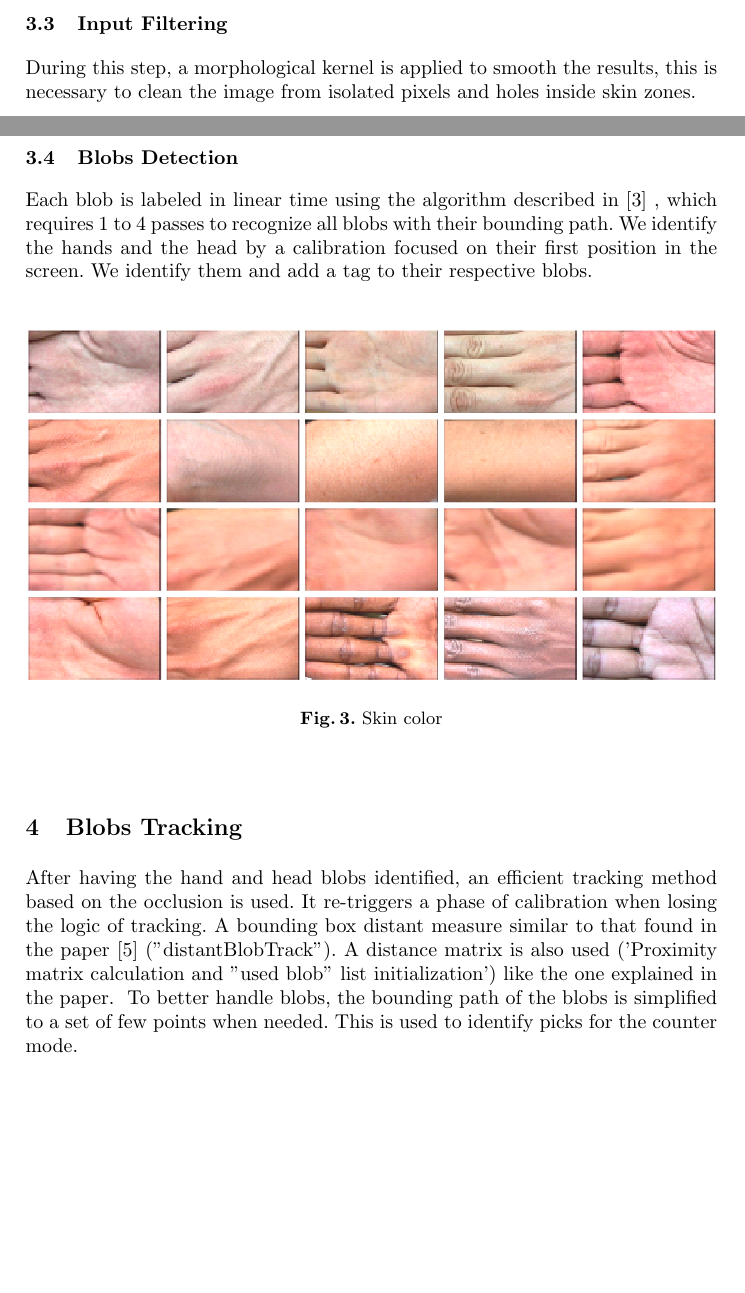
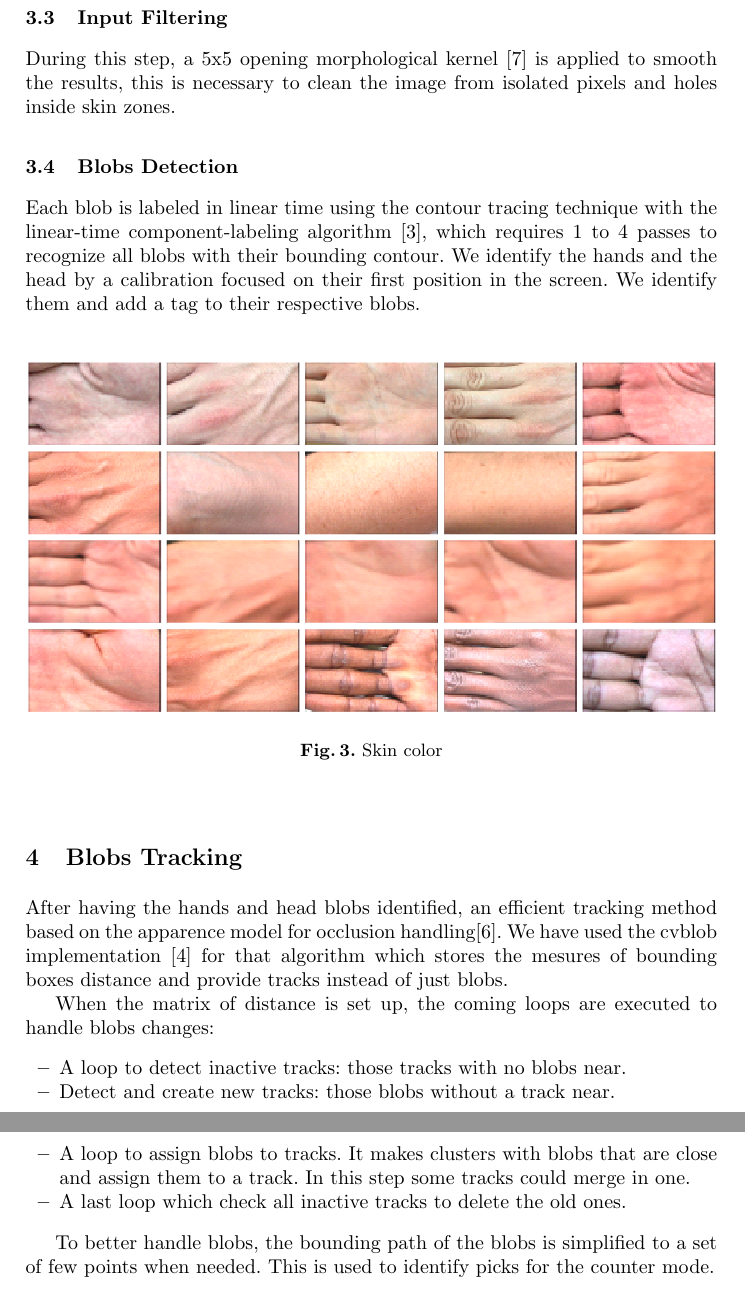
Before and after one commit to boulabiar/hci2011, a LaTeX paper (paper.tex): two parts of pages 3 and 4 of 6 before the commit and two parts of pages 4 and 5 of 7 after it, joined at a grey line, cut so that both start at the same text, the shorter picture padded with empty space. Compiled offline with pdfLaTeX.

Commit message:
more fixes

```diff
--- a/paper.tex
+++ b/paper.tex
@@ -173,27 +191,38 @@ Moreover, the corresponding transformation is linear \cite{skinColorSeg}.
 \end{center}
 
 \subsection{Input Filtering}
-During this step, a morphological kernel is applied to smooth the results,
+During this step, a 5x5 opening morphological kernel \cite{morphologicalAnalysis} is applied to smooth the results,
 this is necessary to clean the image from isolated pixels and holes inside skin
 zones.
 
 \subsection{Blobs Detection}
-Each blob is labeled in linear time using the algorithm described in \cite{CompLabeling} , which requires 1 to 4 passes to recognize all blobs with their bounding path.
-We identify the hands and the head by a calibration focused on their first position in the screen. We identify them and add a tag to their respective blobs.
+Each blob is labeled in linear time using the contour tracing technique with
+the linear-time component-labeling algorithm \cite{CompLabeling},
+which requires 1 to 4 passes to recognize all blobs with their bounding contour.
+We identify the hands and the head by a calibration focused on their first
+position in the screen. We identify them and add a tag to their respective blobs.
 
 %Fig. Skin segmentation
 % Testing graphics
 \png{skincolor}{Skin color}
 \section{Blobs Tracking}
-After having the hand and head blobs identified, an efficient tracking method based on the occlusion is used. It re-triggers a phase of calibration when losing the logic of tracking.
-A bounding box distant measure similar to that found in the paper \cite{app06} ("distantBlobTrack"). A distance matrix is also used ('Proximity matrix calculation and "used blob" list initialization') like the one explained in the paper.
-\ignore{
-When the matrix of distance is set up, there are some loops:
-* A loop for detect inactive tracks: those tracks with no blobs near.
-* Detect and create new tracks: those blobs without a track near.
-* A loop to assign blobs to tracks. It makes clusters with blobs that are close and assign them to a track. In this step some tracks could merge in one.
-* At the end, all inactive tracks are checked to delete the old ones.
-}
-To better handle blobs, the bounding path of the blobs is simplified to a set of few points when needed. This is used to identify picks for the counter mode.
+After having the hands and head blobs identified, an efficient
+tracking method based on the apparence model for occlusion handling\cite{app06}.
+We have used the cvblob implementation \cite{cvblob} for that algorithm which
+stores the mesures of bounding boxes distance and provide tracks instead of just blobs.  %distantBlobTrack.
+
+When the matrix of distance is set up, the coming loops
+are executed to handle blobs changes:
+\begin{itemize}
+ \item A loop to detect inactive tracks: those tracks with no blobs near.
+ \item Detect and create new tracks: those blobs without a track near.
+ \item A loop to assign blobs to tracks. It makes clusters with blobs that are close and assign them to a track.
+In this step some tracks could merge in one.
+ \item A last loop which check all inactive tracks to delete the old ones.
+\end{itemize}
+
+To better handle blobs, the bounding path of the blobs
+is simplified to a set of few points when needed.
+This is used to identify picks for the counter mode.
 
 \section{Gestural informations and Recognition modes}
```
Also changed, not shown: paper.tex (85 more changed lines).
